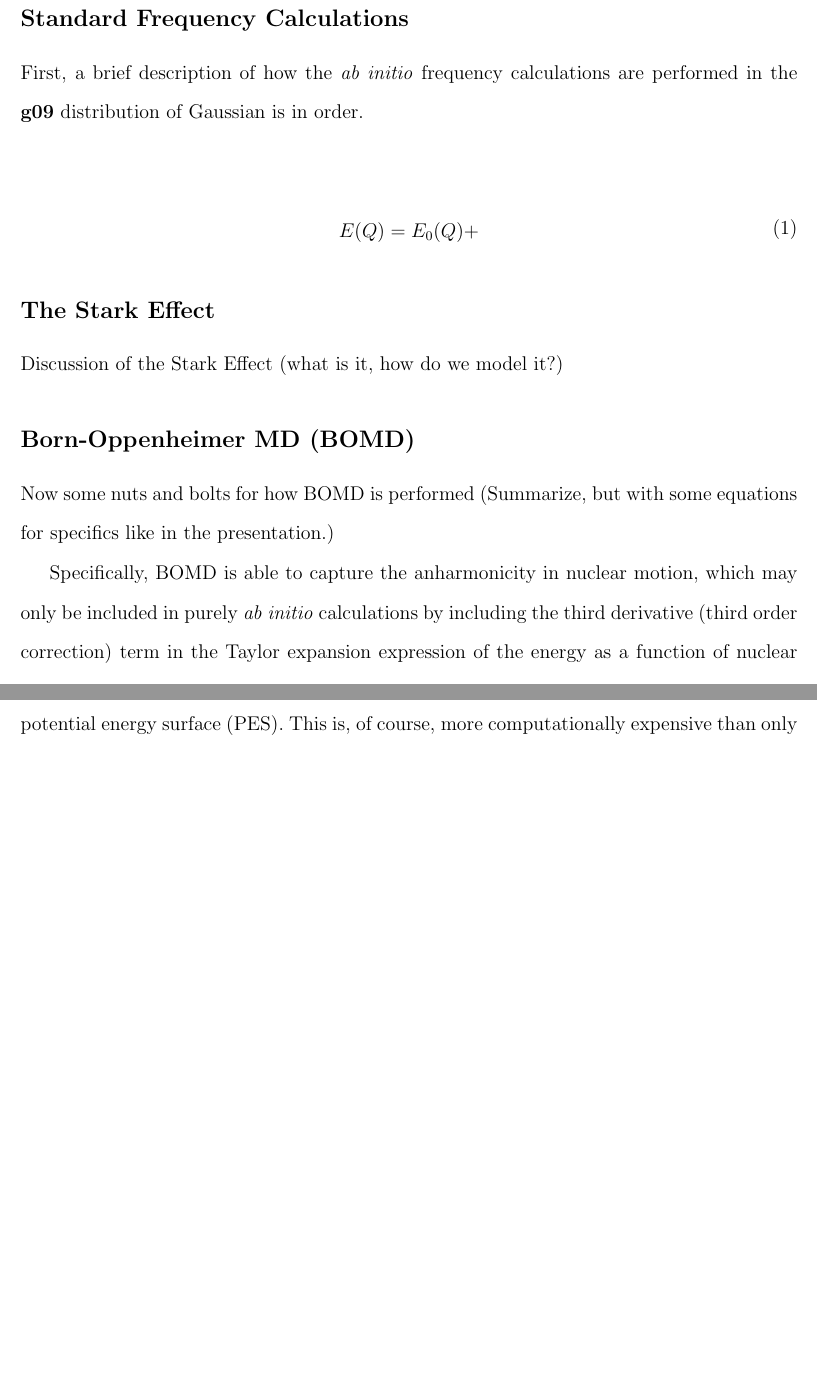
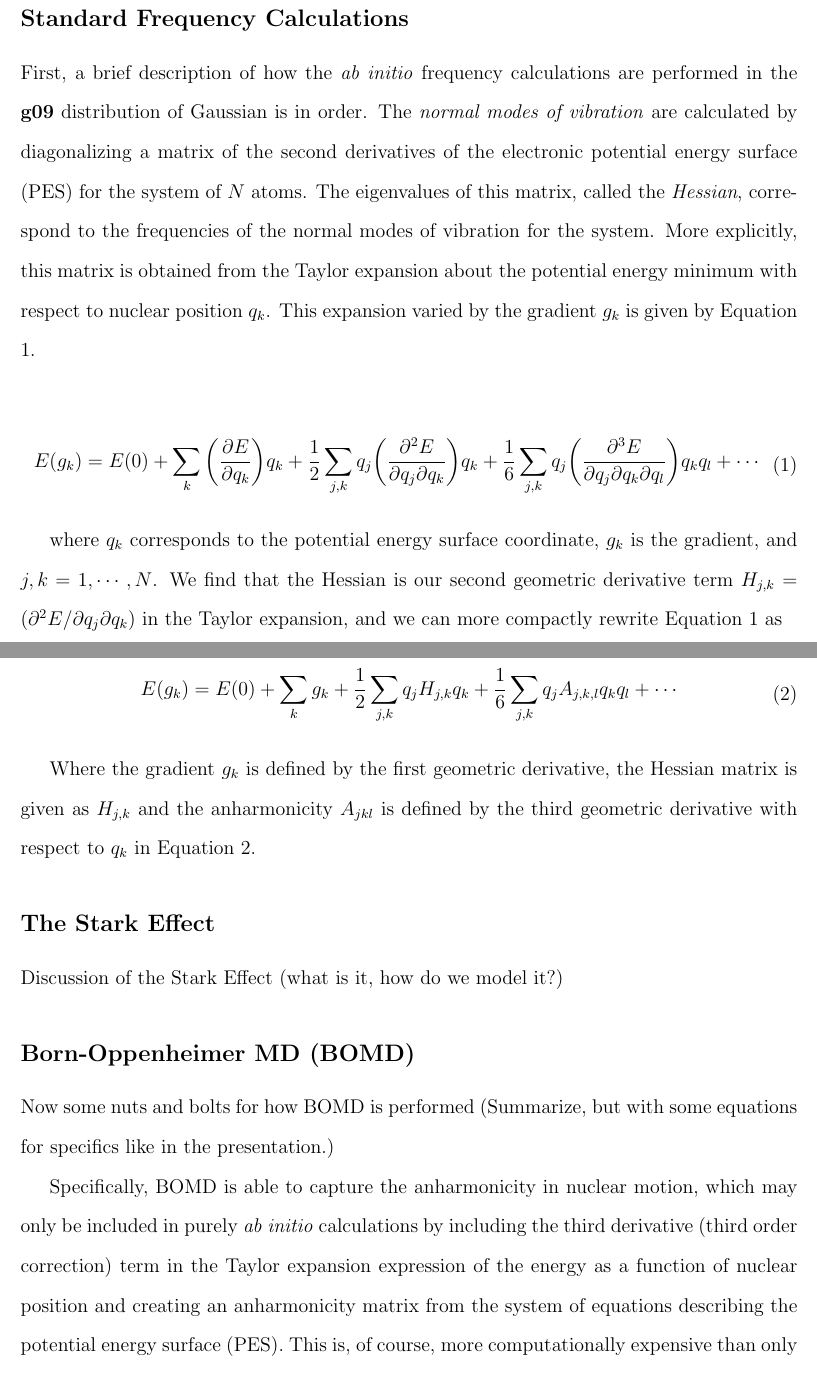
Before and after one commit to jjradler/565projectSp16, a LaTeX paper (ReportSp16.tex): two parts of pages 3 and 4 of 6 before the commit and two parts of pages 3 and 4 of 7 after it, joined at a grey line, cut so that both start at the same text, the shorter picture padded with empty space. Compiled offline with pdfLaTeX.

Commit message:
added more to the theoretical section and fixed a few little bugs.

```diff
--- a/ReportSp16.tex
+++ b/ReportSp16.tex
@@ -82,14 +82,27 @@ will elucidate some of the dynamics of the transient IR study. \textbf{CURRENTLY
 % brief overview of
 \subsection{Standard Frequency Calculations}
 
-\par First, a brief description of how the \emph{ab initio} frequency calculations are performed in the \textbf{g09} distribution of Gaussian is in order.
+\par First, a brief description of how the \emph{ab initio} frequency calculations are performed in the \textbf{g09} distribution of Gaussian is in order.  The \emph{normal modes of vibration} are calculated by diagonalizing a matrix of the second derivatives of the electronic potential energy surface (PES) for the system of $N$ atoms.  The eigenvalues of this matrix, called the \emph{Hessian}, correspond to the frequencies of the normal modes of vibration for the system. More explicitly, this matrix is obtained from the Taylor expansion about the potential energy minimum with respect to nuclear position $q_{k}$. This expansion varied by the gradient $g_{k}$ is given by Equation \ref{equation:TaylorElec}.
 
 \begin{equation}
 \begin{split}
-E(Q) = E_{0}(Q) +
-\label{equation:Taylor}
+E(g_{k}) = E(0) + \sum_{k}\bigg(\frac{\partial E}{\partial q_{k}}\bigg)q_{k} + \frac{1}{2}\sum_{j,k}q_{j} \bigg(\frac{\partial ^{2} E}{\partial q_{j} \partial q_{k}}\bigg) q_{k} + \frac{1}{6}\sum_{j,k} q_{j} \bigg(\frac{\partial ^{3}E}{\partial q_{j} \partial q_{k} \partial q_{l}} \bigg) q_{k} q_{l} + \cdots
+\label{equation:TaylorElec}
 \end{split}
 \end{equation}
+
+where $q_{k}$ corresponds to the potential energy surface coordinate, $g_{k}$ is the gradient, and $j, k = 1,\cdots,N$.  We find that the Hessian is our second geometric derivative term $H_{j,k} = (\partial ^{2}E / \partial q_{j} \partial q_{k})$ in the Taylor expansion, and we can more compactly rewrite Equation \ref{equation:TaylorElec} as
+
+\begin{equation}
+\begin{split}
+E(g_{k}) = E(0) + \sum_{k}g_{k} + \frac{1}{2}\sum_{j,k}q_{j} H_{j,k} q_{k} + \frac{1}{6}\sum_{j,k} q_{j} A_{j,k,l} q_{k} q_{l} + \cdots
+\label{equation:TaylorElec2}
+\end{split}
+\end{equation}
+
+Where the gradient $g_{k}$ is defined by the first geometric derivative, the Hessian matrix is given as $H_{j,k}$ and the anharmonicity $A_{jkl}$ is defined by the third geometric derivative with respect to $q_{k}$ in Equation \ref{equation:TaylorElec2}.
+
+% explain the matrix and diagonalization of that matrix briefly to illustrate the method.  Then introduce the frequency intensity equation.  This allows us to quickly compare it with the BOMD method for obtaining the same data.
 
 % explanation of the Stark effect and how we model it
 \subsection{The Stark Effect}
```
Also changed, not shown: ReportSp16.pdf, 2 other files. Lines whose indentation alone changed are shown as unchanged.
